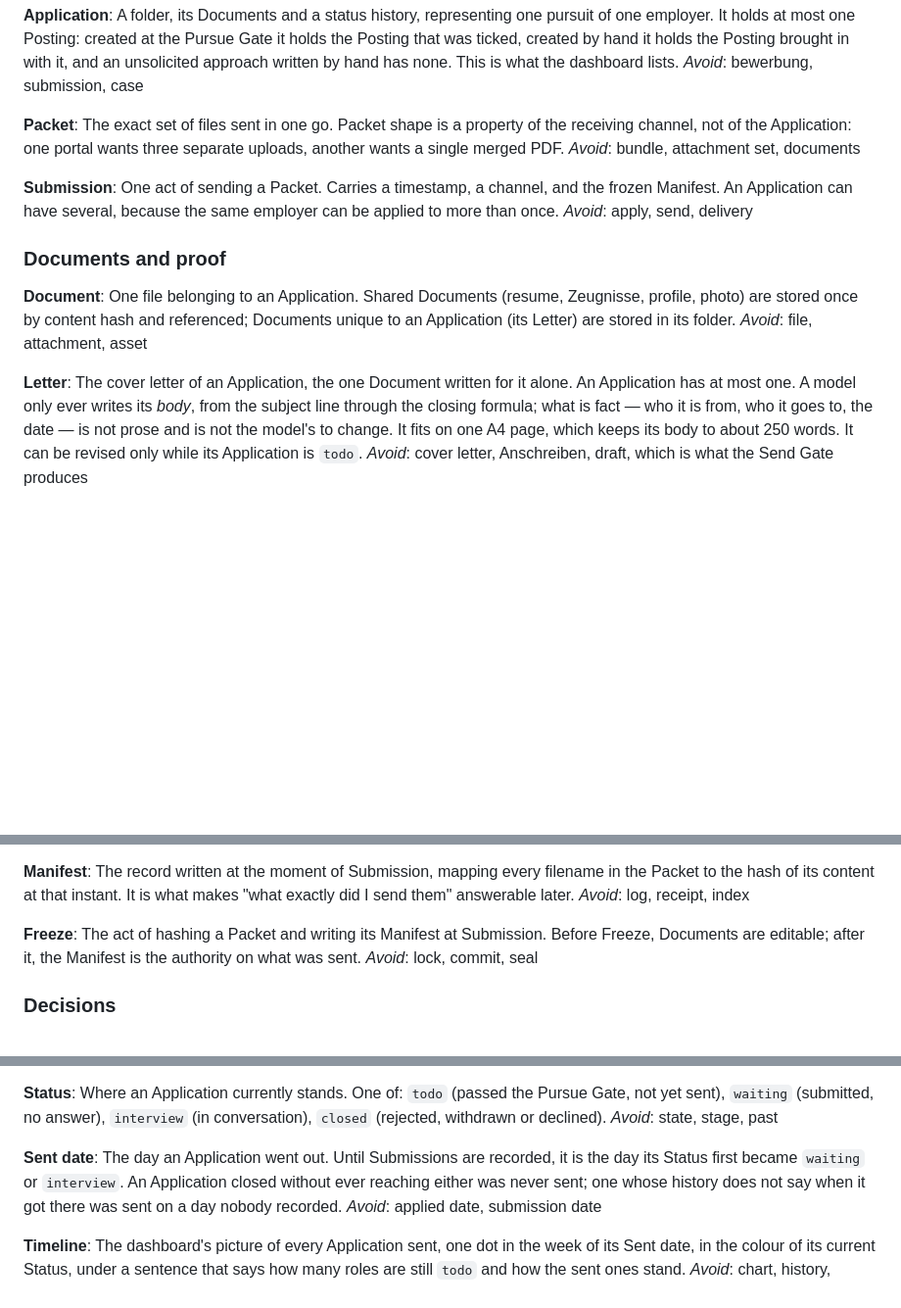
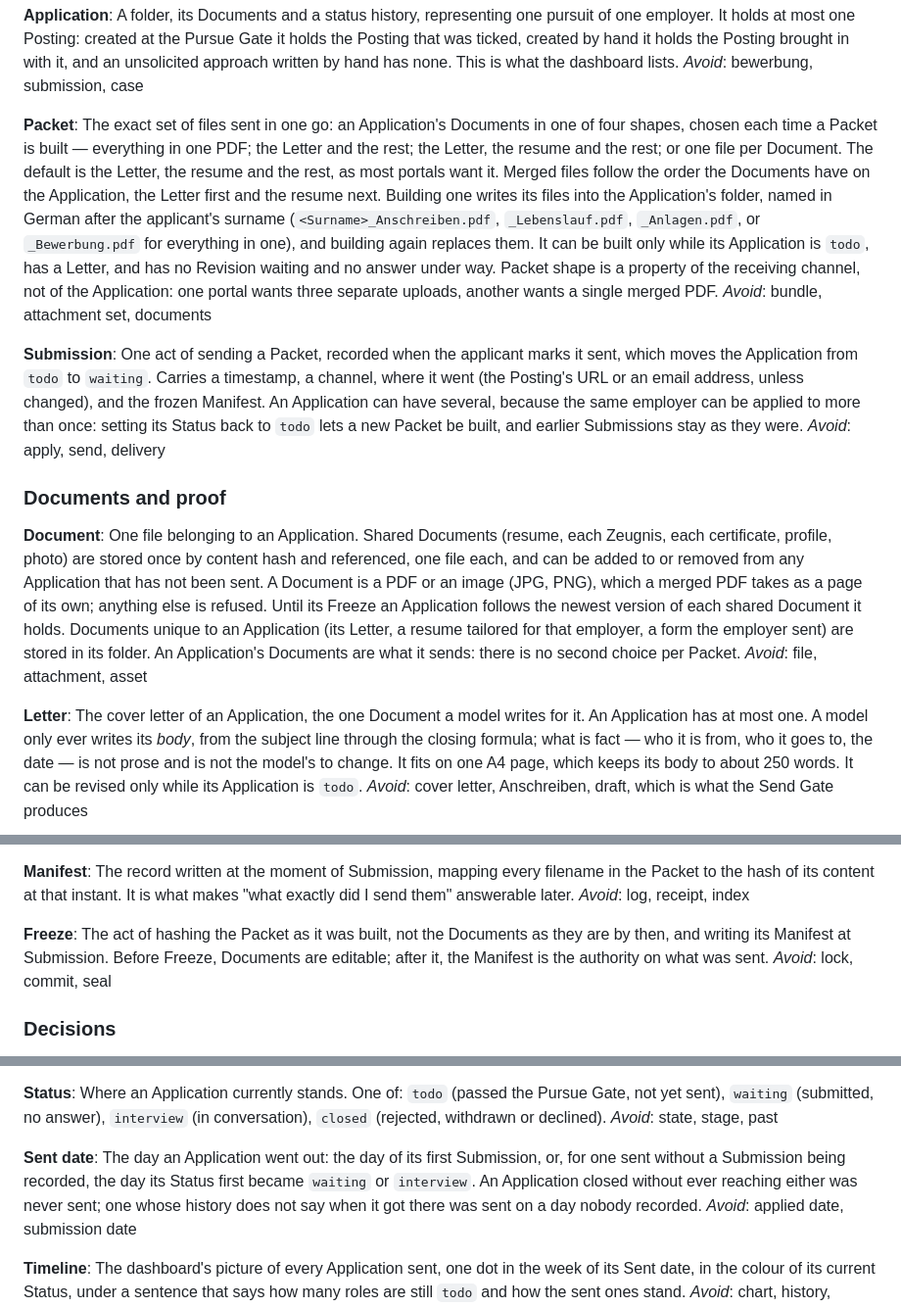
Before and after one commit to denniskasper/jobs, a Markdown page: CONTEXT.md, 3 parts joined by grey strips. Shown at 98% size. Rendered like a GitHub page; blank space fills up the shorter version.

Commit message:
docs: what an application sends
Refs #22

Co-Authored-By: Claude Opus 5.5 <noreply@anthropic.com>

```diff
--- a/CONTEXT.md
+++ b/CONTEXT.md
@@ -80,25 +80,40 @@ it holds the Posting brought in with it, and an unsolicited approach written by
 _Avoid_: bewerbung, submission, case
 
 **Packet**:
-The exact set of files sent in one go. Packet shape is a property of the receiving channel, not of
-the Application: one portal wants three separate uploads, another wants a single merged PDF.
+The exact set of files sent in one go: an Application's Documents in one of four shapes, chosen each
+time a Packet is built — everything in one PDF; the Letter and the rest; the Letter, the resume and
+the rest; or one file per Document. The default is the Letter, the resume and the rest, as most portals
+want it. Merged files follow the order the Documents have on the Application, the Letter first and
+the resume next. Building one writes its files into the Application's folder, named in German after
+the applicant's surname (`<Surname>_Anschreiben.pdf`, `_Lebenslauf.pdf`, `_Anlagen.pdf`, or
+`_Bewerbung.pdf` for everything in one), and building again replaces them. It can be built only
+while its Application is `todo`, has a Letter, and has no Revision waiting and no answer under way.
+Packet shape is a property of the receiving channel, not of the Application: one
+portal wants three separate uploads, another wants a single merged PDF.
 _Avoid_: bundle, attachment set, documents
 
 **Submission**:
-One act of sending a Packet. Carries a timestamp, a channel, and the frozen Manifest. An Application
-can have several, because the same employer can be applied to more than once.
+One act of sending a Packet, recorded when the applicant marks it sent, which moves the Application
+from `todo` to `waiting`. Carries a timestamp, a channel, where it went (the Posting's URL or an
+email address, unless changed), and the frozen Manifest. An Application
+can have several, because the same employer can be applied to more than once: setting its Status
+back to `todo` lets a new Packet be built, and earlier Submissions stay as they were.
 _Avoid_: apply, send, delivery
 
 ### Documents and proof
 
 **Document**:
-One file belonging to an Application. Shared Documents (resume, Zeugnisse, profile, photo) are stored
-once by content hash and referenced; Documents unique to an Application (its Letter) are stored in
-its folder.
+One file belonging to an Application. Shared Documents (resume, each Zeugnis, each certificate,
+profile, photo) are stored once by content hash and referenced, one file each, and can be added to
+or removed from any Application that has not been sent. A Document is a PDF or an image (JPG,
+PNG), which a merged PDF takes as a page of its own; anything else is refused. Until its Freeze an Application follows the
+newest version of each shared Document it holds. Documents unique to an Application (its Letter, a
+resume tailored for that employer, a form the employer sent) are stored in its folder. An
+Application's Documents are what it sends: there is no second choice per Packet.
 _Avoid_: file, attachment, asset
 
 **Letter**:
-The cover letter of an Application, the one Document written for it alone. An Application has at
+The cover letter of an Application, the one Document a model writes for it. An Application has at
 most one. A model only ever writes its *body*, from the subject line through the closing formula;
 what is fact — who it is from, who it goes to, the date — is not prose and is not the model's to
 change. It fits on one A4 page, which keeps its body to about 250 words. It can be revised only
@@ -134,7 +149,8 @@ its content at that instant. It is what makes "what exactly did I send them" ans
 _Avoid_: log, receipt, index
 
 **Freeze**:
-The act of hashing a Packet and writing its Manifest at Submission. Before Freeze, Documents are
+The act of hashing the Packet as it was built, not the Documents as they are by then, and writing
+its Manifest at Submission. Before Freeze, Documents are
 editable; after it, the Manifest is the authority on what was sent.
 _Avoid_: lock, commit, seal
 
@@ -192,8 +208,8 @@ declined).
 _Avoid_: state, stage, past
 
 **Sent date**:
-The day an Application went out. Until Submissions are recorded, it is the day its Status first
-became `waiting` or `interview`. An Application closed without ever reaching either was never
+The day an Application went out: the day of its first Submission, or, for one sent without a
+Submission being recorded, the day its Status first became `waiting` or `interview`. An Application closed without ever reaching either was never
 sent; one whose history does not say when it got there was sent on a day nobody recorded.
 _Avoid_: applied date, submission date
 
```
